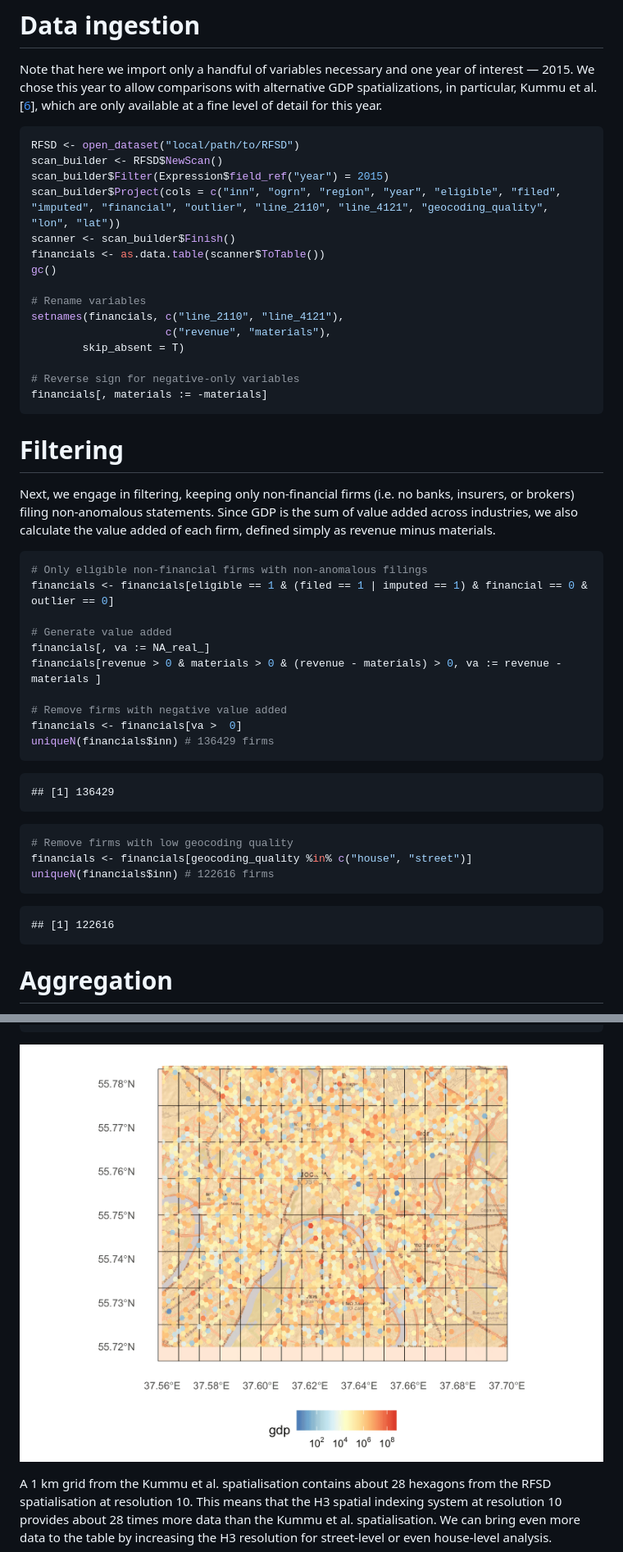
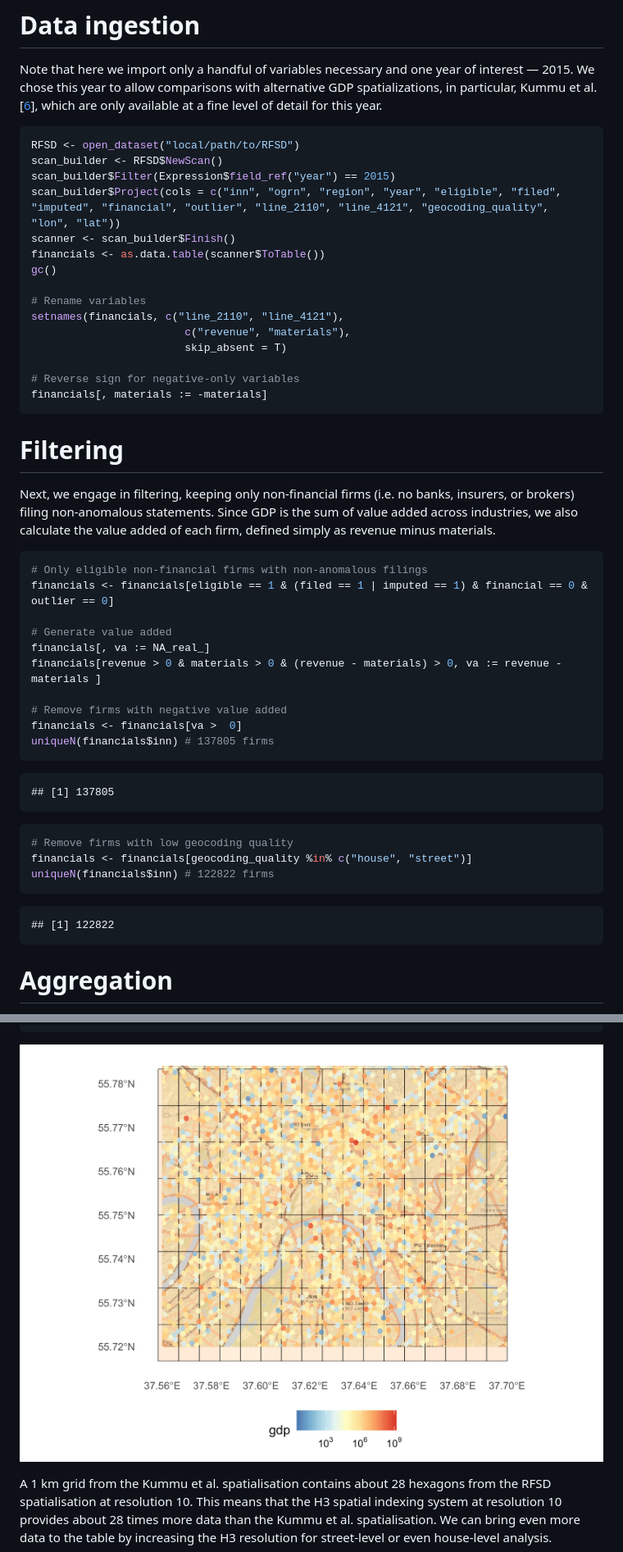
Before and after one commit to irlcode/RFSD, a Markdown page: use_cases/spatialization.md, 2 parts joined by grey strips. Shown at 82% size. Rendered like a GitHub page; pictures changed too: figures/spatialization_moscowkummu-1.png.

````diff
--- a/use_cases/spatialization.md
+++ b/use_cases/spatialization.md
@@ -136,7 +136,7 @@ available at a fine level of detail for this year.
 ``` r
 RFSD <- open_dataset("local/path/to/RFSD")
 scan_builder <- RFSD$NewScan()
-scan_builder$Filter(Expression$field_ref("year") = 2015)
+scan_builder$Filter(Expression$field_ref("year") == 2015)
 scan_builder$Project(cols = c("inn", "ogrn", "region", "year", "eligible", "filed", "imputed", "financial", "outlier", "line_2110", "line_4121", "geocoding_quality", "lon", "lat"))
 scanner <- scan_builder$Finish()
 financials <- as.data.table(scanner$ToTable())
@@ -144,8 +144,8 @@ gc()
 
 # Rename variables
 setnames(financials, c("line_2110", "line_4121"),
-					 c("revenue", "materials"),
-		skip_absent = T)
+						c("revenue", "materials"),
+						skip_absent = T)
 
 # Reverse sign for negative-only variables
 financials[, materials := -materials]
@@ -153,7 +153,7 @@ financials[, materials := -materials]
 
 # Filtering
 
-Next, we engage in filtering, keeping only non-financial firms (i.e. no
+Next, we engage in filtering, keeping only non-financial firms (i.e. no
 banks, insurers, or brokers) filing non-anomalous statements. Since GDP
 is the sum of value added across industries, we also calculate the value
 added of each firm, defined simply as revenue minus materials.
@@ -168,18 +168,18 @@ financials[revenue > 0 & materials > 0 & (revenue - materials) > 0, va := revenu
 
 # Remove firms with negative value added
 financials <- financials[va >  0]
-uniqueN(financials$inn) # 136429 firms
+uniqueN(financials$inn) # 137805 firms
 ```
 
-    ## [1] 136429
+    ## [1] 137805
 
 ``` r
 # Remove firms with low geocoding quality
 financials <- financials[geocoding_quality %in% c("house", "street")]
-uniqueN(financials$inn) # 122616 firms
+uniqueN(financials$inn) # 122822 firms
 ```
 
-    ## [1] 122616
+    ## [1] 122822
 
 # Aggregation
 
````
Also changed, not shown: other parts of use_cases/spatialization.md (+5 -4 lines), figures/spatialization_gardenring-1.png, figures/spatialization_moscow-1.png, figures/spatialization_spb-1.png, figures/spatialization_spbcentre-1.png, 1 other file.
